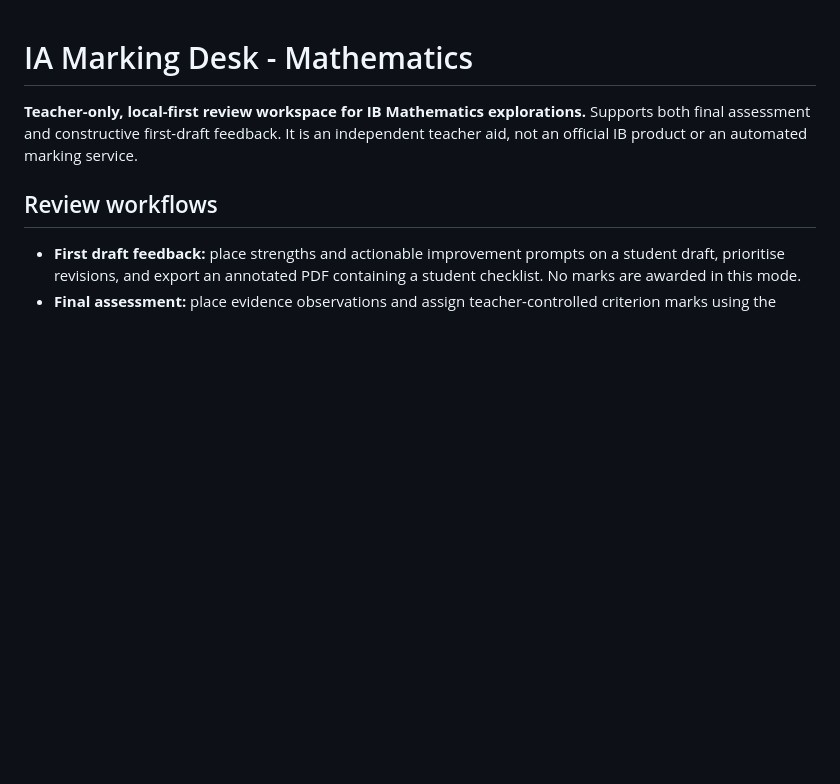
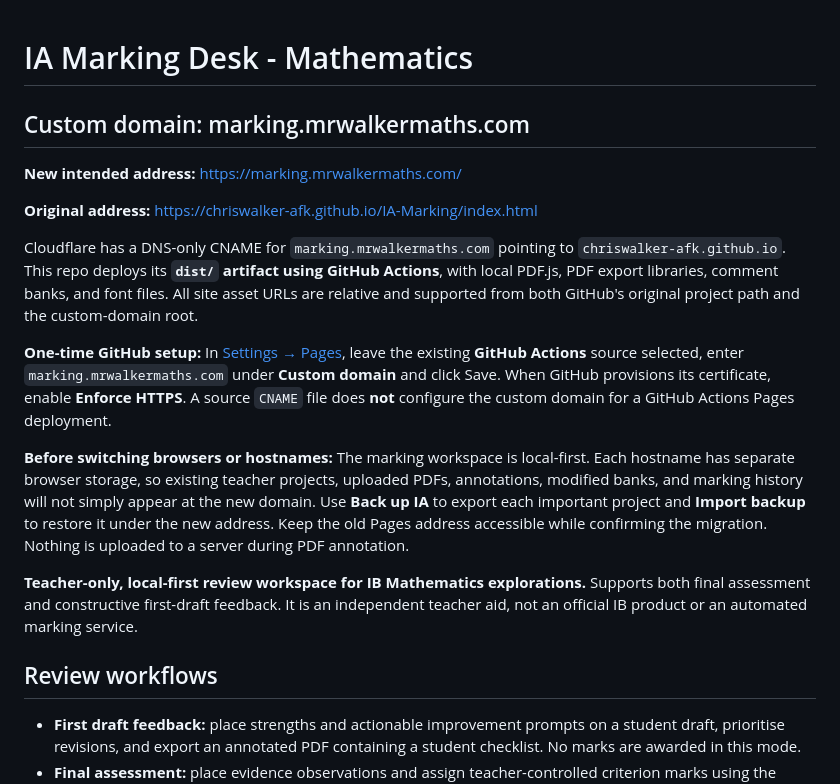
Before and after one commit to chriswalker-afk/IA-Marking, a Markdown page: README.md, the part around the change. Rendered like a GitHub page; blank space fills up the shorter version.

Commit message:
Document custom IA Marking domain and safe transfer of teacher PDFs

```diff
--- a/README.md
+++ b/README.md
@@ -1,4 +1,18 @@
 # IA Marking Desk - Mathematics
+
+## Custom domain: marking.mrwalkermaths.com
+
+**New intended address:** https://marking.mrwalkermaths.com/
+
+**Original address:** https://chriswalker-afk.github.io/IA-Marking/index.html
+
+Cloudflare has a DNS-only CNAME for `marking.mrwalkermaths.com` pointing to `chriswalker-afk.github.io`. This repo deploys its **`dist/` artifact using GitHub Actions**, with local PDF.js, PDF export libraries, comment banks, and font files. All site asset URLs are relative and supported from both GitHub's original project path and the custom-domain root.
+
+**One-time GitHub setup:** In [Settings → Pages](https://github.com/chriswalker-afk/IA-Marking/settings/pages), leave the existing **GitHub Actions** source selected, enter `marking.mrwalkermaths.com` under **Custom domain** and click Save. When GitHub provisions its certificate, enable **Enforce HTTPS**. A source `CNAME` file does **not** configure the custom domain for a GitHub Actions Pages deployment.
+
+**Before switching browsers or hostnames:** The marking workspace is local-first. Each hostname has separate browser storage, so existing teacher projects, uploaded PDFs, annotations, modified banks, and marking history will not simply appear at the new domain. Use **Back up IA** to export each important project and **Import backup** to restore it under the new address. Keep the old Pages address accessible while confirming the migration. Nothing is uploaded to a server during PDF annotation.
+
+
 
 **Teacher-only, local-first review workspace for IB Mathematics explorations.** Supports both final assessment and constructive first-draft feedback. It is an independent teacher aid, not an official IB product or an automated marking service.
 
```
